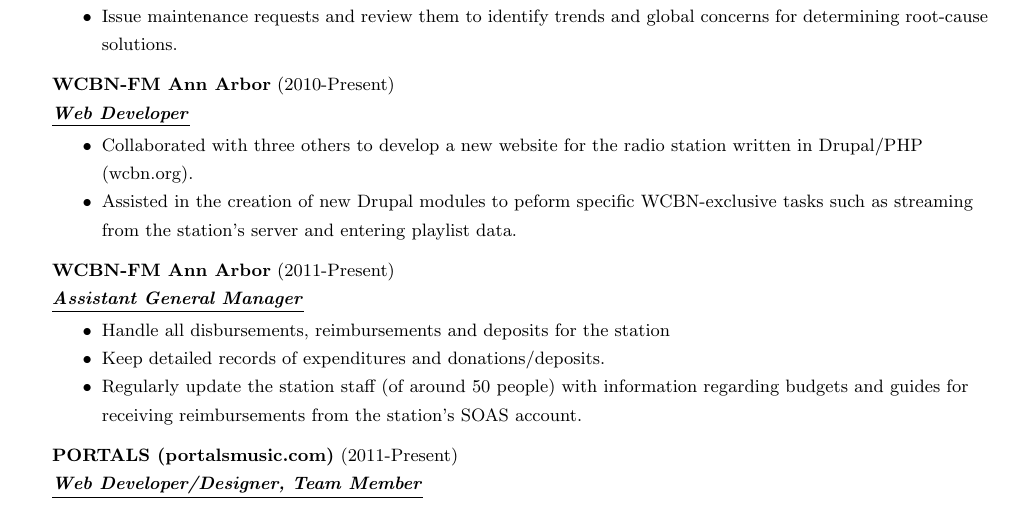
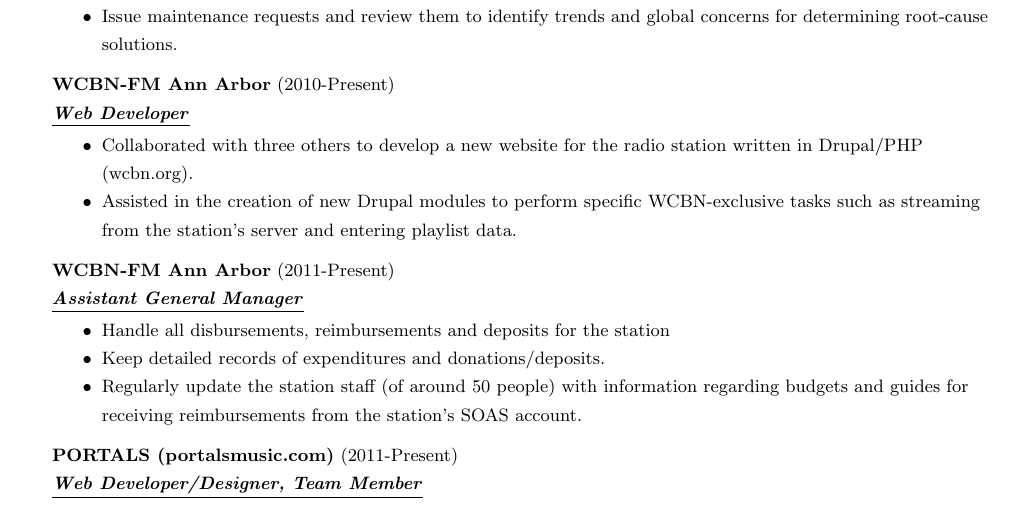
Before and after one commit to tomauty/resume, a LaTeX CV (Resume.tex): part of the page, cut so that both start at the same text. Compiled offline with pdfLaTeX.

Commit message:
Fixed a dreaded spelling error

```diff
--- a/Resume.tex
+++ b/Resume.tex
@@ -68,7 +68,7 @@
 \employer{WCBN-FM Ann Arbor}{2010-Present}{Web Developer}
 	\begin{achievements}
 	\item Collaborated with three others to develop a new website for the radio station written in Drupal/PHP (wcbn.org).
-	\item Assisted in the creation of new Drupal modules to peform specific WCBN-exclusive tasks such as streaming from the station's server and entering playlist data.
+	\item Assisted in the creation of new Drupal modules to perform specific WCBN-exclusive tasks such as streaming from the station's server and entering playlist data.
 	\end{achievements}
 
 \employer{WCBN-FM Ann Arbor}{2011-Present} {Assistant General Manager}
```
Also changed, not shown: Resume.pdf.
